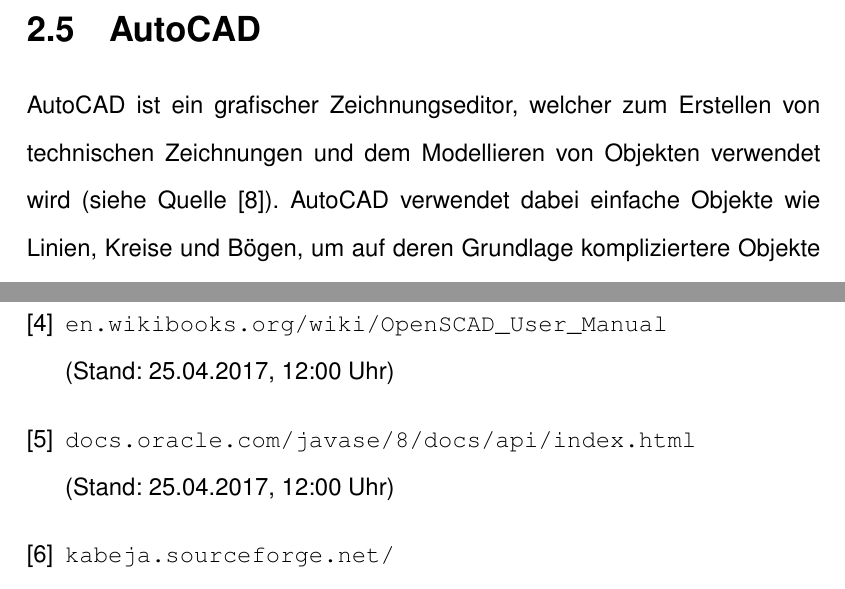
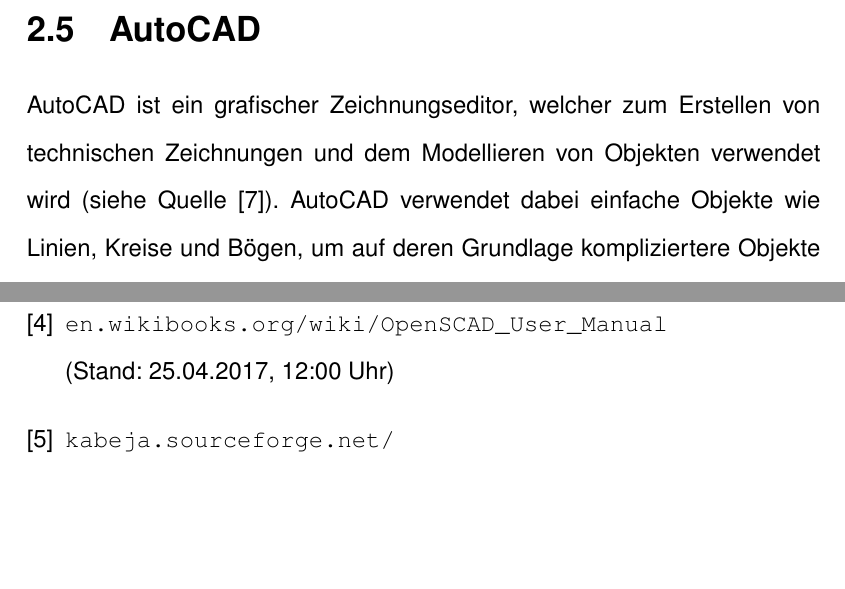
Before and after one commit to peoe/BeLL, a LaTeX document (dok/main.tex, which reads dok/Kapitel/007Quellenverzeichnis.tex): two parts of pages 12 and 41 of 45, joined at a grey line, cut so that both start at the same text, the shorter picture padded with empty space. Compiled offline with pdfLaTeX.

Commit message:
Removes Java API from sources

```diff
--- a/dok/Kapitel/007Quellenverzeichnis.tex
+++ b/dok/Kapitel/007Quellenverzeichnis.tex
@@ -11,9 +11,6 @@
 
 	\bibitem{OpenScad} %
 		 \verb|en.wikibooks.org/wiki/OpenSCAD_User_Manual| \\ (Stand: 25.04.2017, 12:00 Uhr)
-
-	\bibitem{javaapi}
-		 \verb|docs.oracle.com/javase/8/docs/api/index.html| \\ (Stand: 25.04.2017, 12:00 Uhr)
 
 	\bibitem{kabeja}
 		 \verb|kabeja.sourceforge.net/| \\ (Stand: 12.10.2017, 10:00 Uhr)
```
